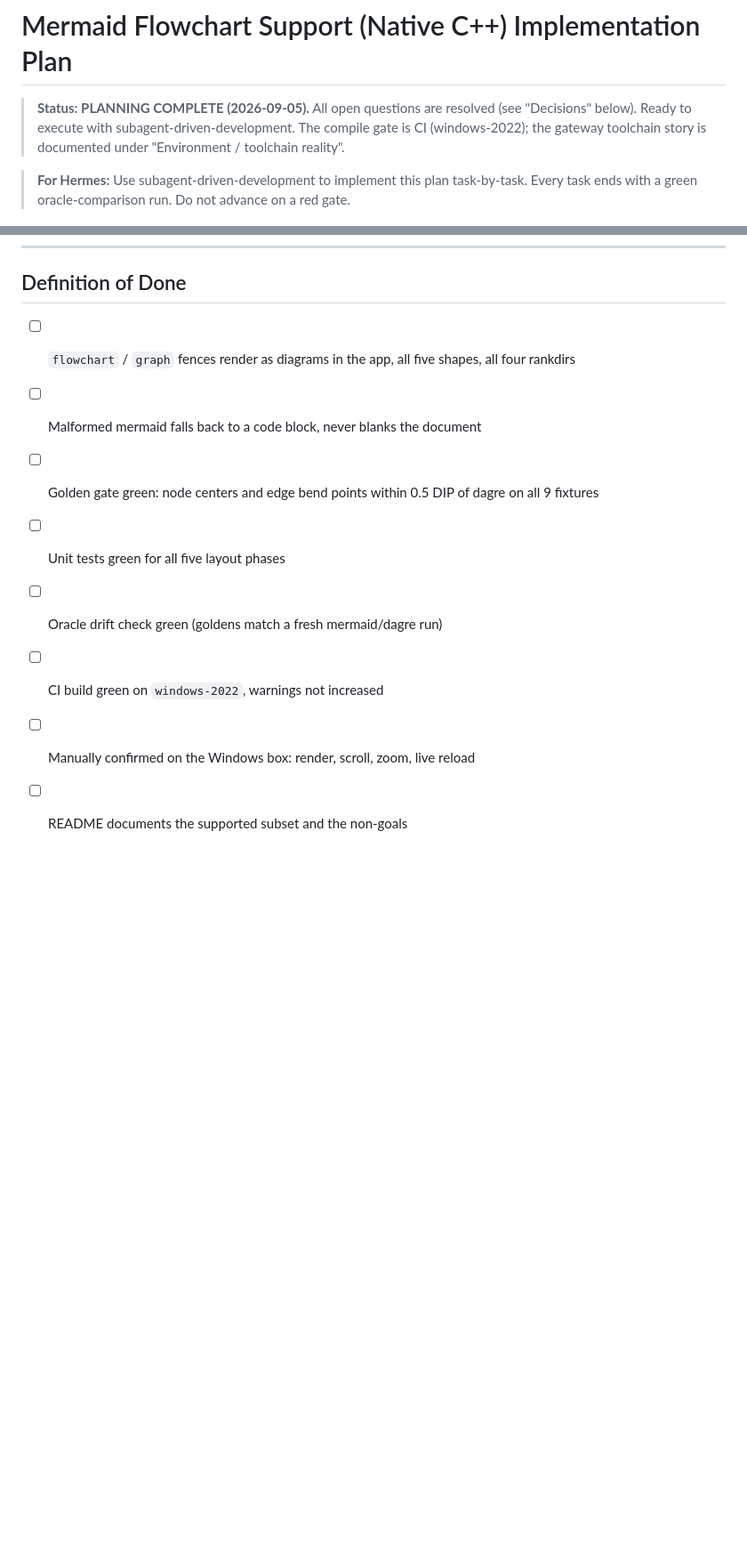
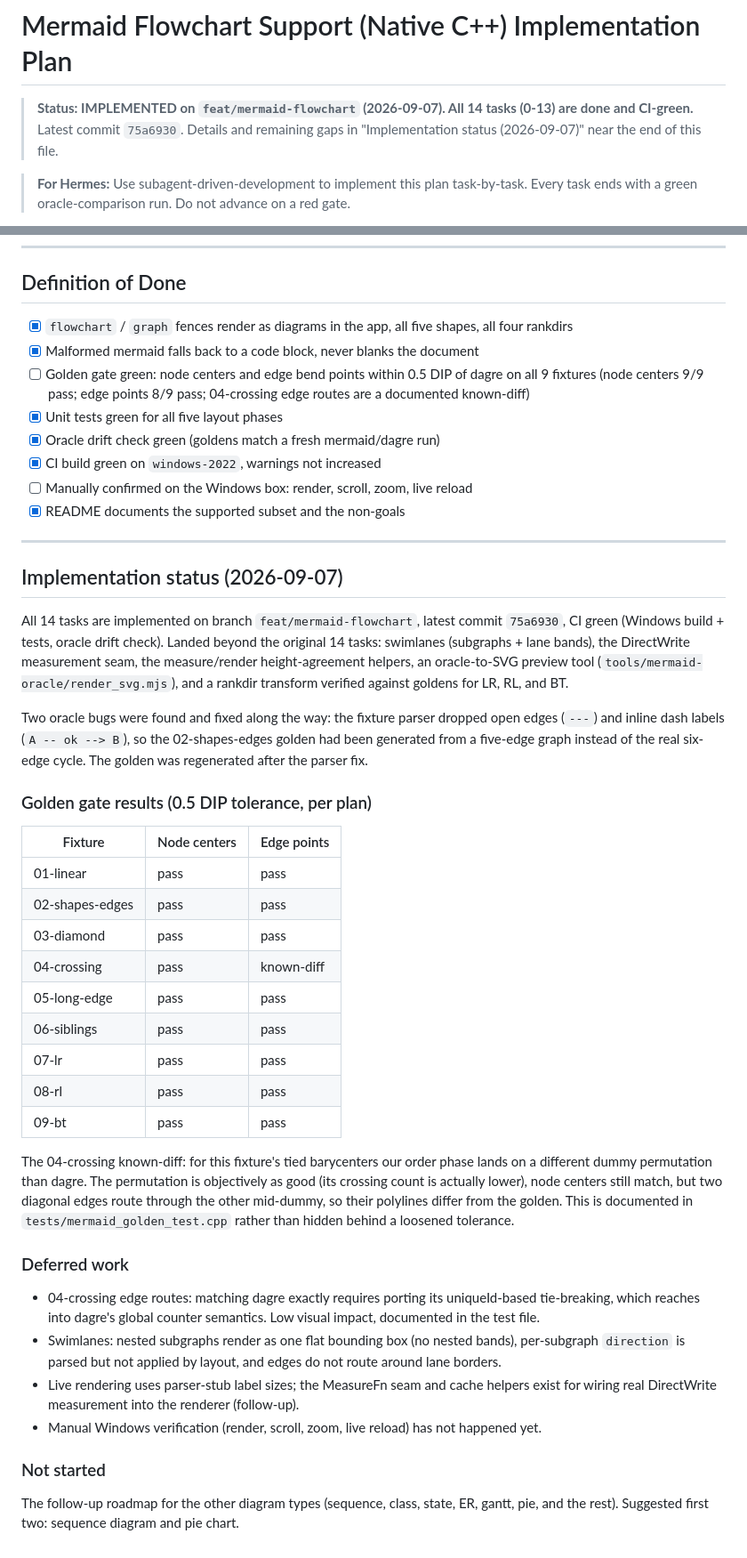
Before and after one commit to olebhartvigsen/MarkDownIt, a Markdown page: .hermes/plans/2026-09-05_180000-mermaid-flowchart-native.md, 2 parts joined by grey strips. Shown at 89% size. GitHub-like rendering; blank space fills up the shorter version.

Commit message:
docs(plan): record implementation status, golden gate results, deferred work

```diff
--- a/.hermes/plans/2026-09-05_180000-mermaid-flowchart-native.md
+++ b/.hermes/plans/2026-09-05_180000-mermaid-flowchart-native.md
@@ -1,9 +1,8 @@
 # Mermaid Flowchart Support (Native C++) Implementation Plan
 
-> **Status: PLANNING COMPLETE (2026-09-05).** All open questions are resolved
-> (see "Decisions" below). Ready to execute with subagent-driven-development.
-> The compile gate is CI (windows-2022); the gateway toolchain story is documented
-> under "Environment / toolchain reality".
+> **Status: IMPLEMENTED on `feat/mermaid-flowchart` (2026-09-07). All 14 tasks
+> (0-13) are done and CI-green.** Latest commit `75a6930`. Details and remaining
+> gaps in "Implementation status (2026-09-07)" near the end of this file.
 
 > **For Hermes:** Use subagent-driven-development to implement this plan task-by-task.
 > Every task ends with a green oracle-comparison run. Do not advance on a red gate.
@@ -887,11 +886,68 @@ engine to be tested in the Linux CI job and locally with g++ once a toolchain is
 
 ## Definition of Done
 
-- [ ] `flowchart` / `graph` fences render as diagrams in the app, all five shapes, all four rankdirs
-- [ ] Malformed mermaid falls back to a code block, never blanks the document
+- [x] `flowchart` / `graph` fences render as diagrams in the app, all five shapes, all four rankdirs
+- [x] Malformed mermaid falls back to a code block, never blanks the document
 - [ ] Golden gate green: node centers and edge bend points within 0.5 DIP of dagre on all 9 fixtures
-- [ ] Unit tests green for all five layout phases
-- [ ] Oracle drift check green (goldens match a fresh mermaid/dagre run)
-- [ ] CI build green on `windows-2022`, warnings not increased
+      (node centers 9/9 pass; edge points 8/9 pass; 04-crossing edge routes are a documented known-diff)
+- [x] Unit tests green for all five layout phases
+- [x] Oracle drift check green (goldens match a fresh mermaid/dagre run)
+- [x] CI build green on `windows-2022`, warnings not increased
 - [ ] Manually confirmed on the Windows box: render, scroll, zoom, live reload
-- [ ] README documents the supported subset and the non-goals
+- [x] README documents the supported subset and the non-goals
+
+---
+
+## Implementation status (2026-09-07)
+
+All 14 tasks are implemented on branch `feat/mermaid-flowchart`, latest commit
+`75a6930`, CI green (Windows build + tests, oracle drift check). Landed beyond
+the original 14 tasks: swimlanes (subgraphs + lane bands), the DirectWrite
+measurement seam, the measure/render height-agreement helpers, an
+oracle-to-SVG preview tool (`tools/mermaid-oracle/render_svg.mjs`), and a
+rankdir transform verified against goldens for LR, RL, and BT.
+
+Two oracle bugs were found and fixed along the way: the fixture parser dropped
+open edges (`---`) and inline dash labels (`A -- ok --> B`), so the 02-shapes-edges
+golden had been generated from a five-edge graph instead of the real six-edge
+cycle. The golden was regenerated after the parser fix.
+
+### Golden gate results (0.5 DIP tolerance, per plan)
+
+| Fixture | Node centers | Edge points |
+|---------|--------------|-------------|
+| 01-linear | pass | pass |
+| 02-shapes-edges | pass | pass |
+| 03-diamond | pass | pass |
+| 04-crossing | pass | known-diff |
+| 05-long-edge | pass | pass |
+| 06-siblings | pass | pass |
+| 07-lr | pass | pass |
+| 08-rl | pass | pass |
+| 09-bt | pass | pass |
+
+The 04-crossing known-diff: for this fixture's tied barycenters our order phase
+lands on a different dummy permutation than dagre. The permutation is
+objectively as good (its crossing count is actually lower), node centers still
+match, but two diagonal edges route through the other mid-dummy, so their
+polylines differ from the golden. This is documented in
+`tests/mermaid_golden_test.cpp` rather than hidden behind a loosened tolerance.
+
+### Deferred work
+
+- 04-crossing edge routes: matching dagre exactly requires porting its
+  uniqueId-based tie-breaking, which reaches into dagre's global counter
+  semantics. Low visual impact, documented in the test file.
+- Swimlanes: nested subgraphs render as one flat bounding box (no nested
+  bands), per-subgraph `direction` is parsed but not applied by layout, and
+  edges do not route around lane borders.
+- Live rendering uses parser-stub label sizes; the MeasureFn seam and cache
+  helpers exist for wiring real DirectWrite measurement into the renderer
+  (follow-up).
+- Manual Windows verification (render, scroll, zoom, live reload) has not
+  happened yet.
+
+### Not started
+
+The follow-up roadmap for the other diagram types (sequence, class, state, ER,
+gantt, pie, and the rest). Suggested first two: sequence diagram and pie chart.
```
